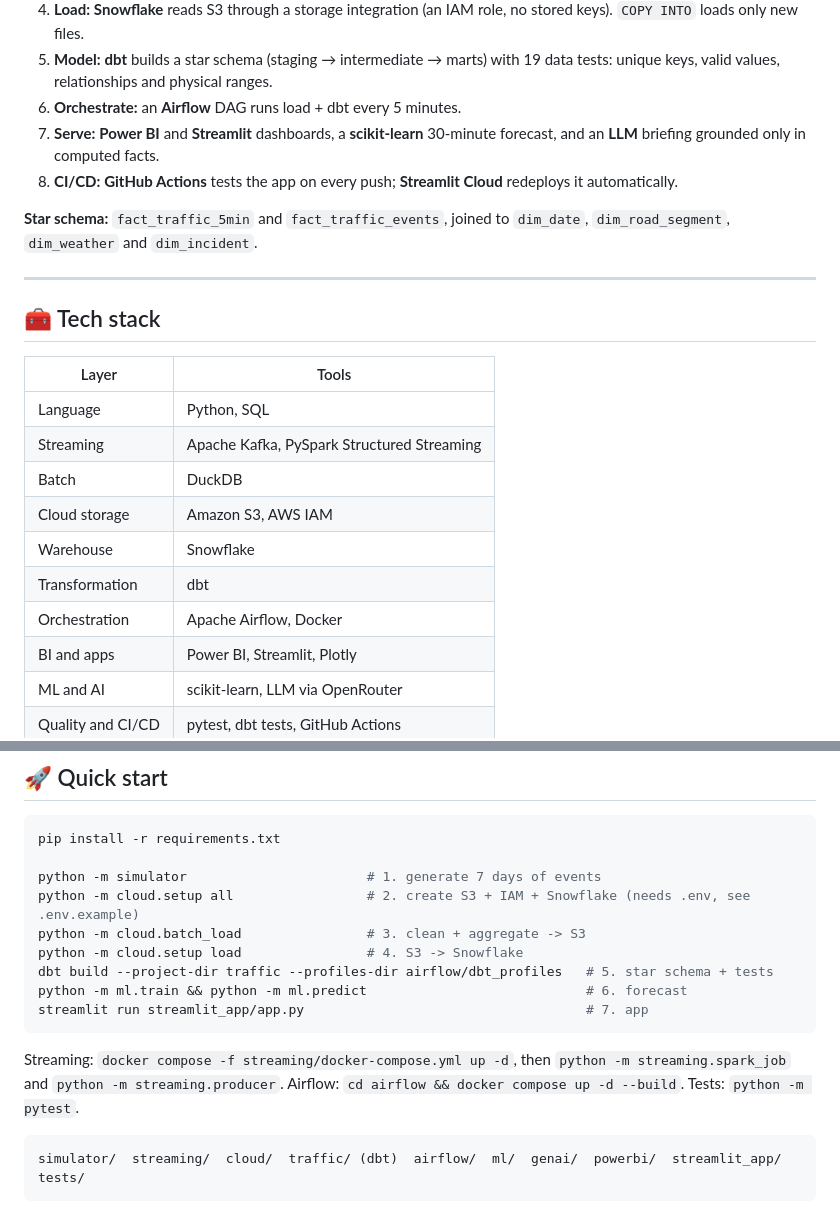
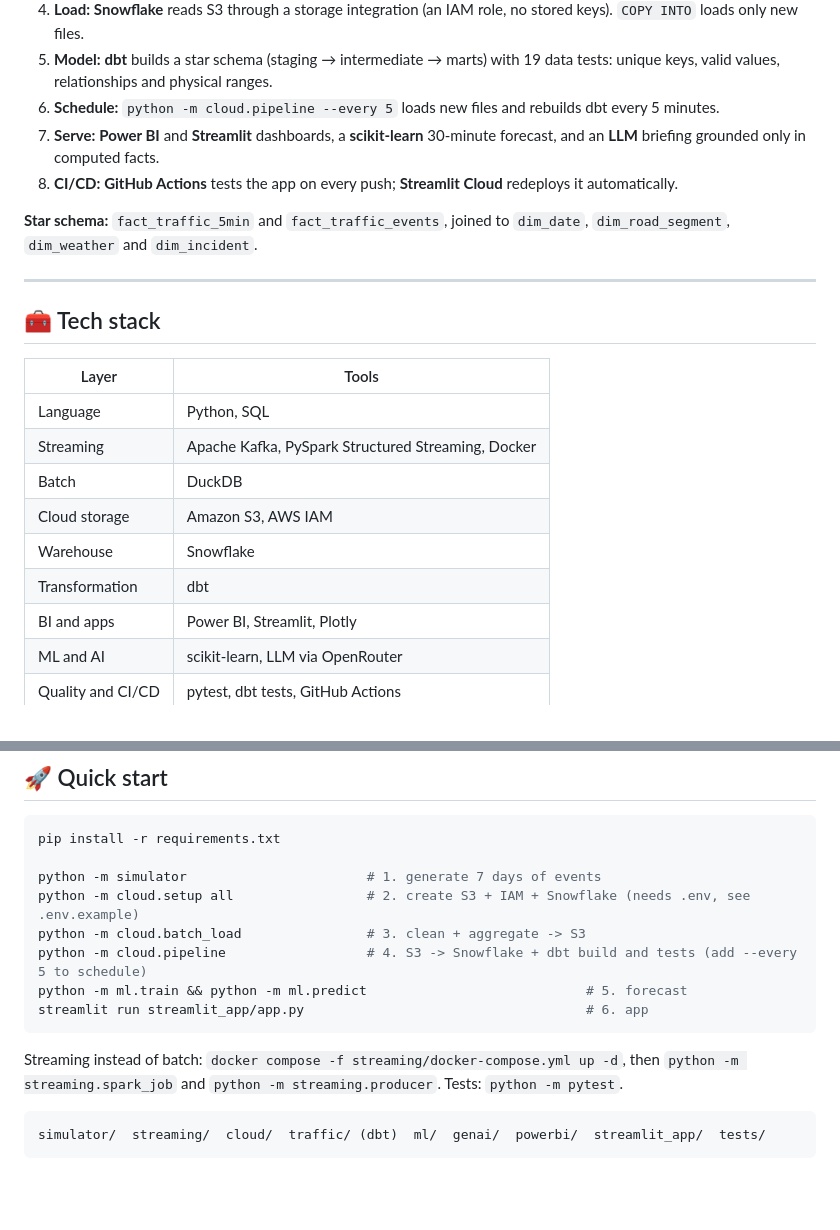
Before and after one commit to jonna-agnes/BengaluruTrafficAnalysis, a Markdown page: README.md, 2 parts joined by grey strips. Drawn GitHub-style; blank space fills up the shorter version.

````diff
--- a/README.md
+++ b/README.md
@@ -83,7 +90,7 @@ flowchart LR
 3. **Store:** clean data lands in **Amazon S3** as Parquet (`raw/` and `aggregated/`).
 4. **Load:** **Snowflake** reads S3 through a storage integration (an IAM role, no stored keys). `COPY INTO` loads only new files.
 5. **Model:** **dbt** builds a star schema (staging → intermediate → marts) with 19 data tests: unique keys, valid values, relationships and physical ranges.
-6. **Orchestrate:** an **Airflow** DAG runs load + dbt every 5 minutes.
+6. **Schedule:** `python -m cloud.pipeline --every 5` loads new files and rebuilds dbt every 5 minutes.
 7. **Serve:** **Power BI** and **Streamlit** dashboards, a **scikit-learn** 30-minute forecast, and an **LLM** briefing grounded only in computed facts.
 8. **CI/CD:** **GitHub Actions** tests the app on every push; **Streamlit Cloud** redeploys it automatically.
 
@@ -96,12 +103,11 @@ flowchart LR
 | Layer | Tools |
 |---|---|
 | Language | Python, SQL |
-| Streaming | Apache Kafka, PySpark Structured Streaming |
+| Streaming | Apache Kafka, PySpark Structured Streaming, Docker |
 | Batch | DuckDB |
 | Cloud storage | Amazon S3, AWS IAM |
 | Warehouse | Snowflake |
 | Transformation | dbt |
-| Orchestration | Apache Airflow, Docker |
 | BI and apps | Power BI, Streamlit, Plotly |
 | ML and AI | scikit-learn, LLM via OpenRouter |
 | Quality and CI/CD | pytest, dbt tests, GitHub Actions |
@@ -116,14 +122,13 @@ pip install -r requirements.txt
 python -m simulator                       # 1. generate 7 days of events
 python -m cloud.setup all                 # 2. create S3 + IAM + Snowflake (needs .env, see .env.example)
 python -m cloud.batch_load                # 3. clean + aggregate -> S3
-python -m cloud.setup load                # 4. S3 -> Snowflake
-dbt build --project-dir traffic --profiles-dir airflow/dbt_profiles   # 5. star schema + tests
-python -m ml.train && python -m ml.predict                            # 6. forecast
-streamlit run streamlit_app/app.py                                    # 7. app
+python -m cloud.pipeline                  # 4. S3 -> Snowflake + dbt build and tests (add --every 5 to schedule)
+python -m ml.train && python -m ml.predict                            # 5. forecast
+streamlit run streamlit_app/app.py                                    # 6. app
 ```
 
-Streaming: `docker compose -f streaming/docker-compose.yml up -d`, then `python -m streaming.spark_job` and `python -m streaming.producer`. Airflow: `cd airflow && docker compose up -d --build`. Tests: `python -m pytest`.
+Streaming instead of batch: `docker compose -f streaming/docker-compose.yml up -d`, then `python -m streaming.spark_job` and `python -m streaming.producer`. Tests: `python -m pytest`.
 
 ```
-simulator/  streaming/  cloud/  traffic/ (dbt)  airflow/  ml/  genai/  powerbi/  streamlit_app/  tests/
+simulator/  streaming/  cloud/  traffic/ (dbt)  ml/  genai/  powerbi/  streamlit_app/  tests/
 ```
````
Also changed, not shown: other parts of README.md (+24 -17 lines), streamlit_app/data/traffic_briefing.md (+42 -36 lines), docs/images/powerbi_dashboard.png, docs/images/streamlit_dashboard.png, docs/images/streamlit_forecast.png, docs/images/streamlit_planner.png (added), 6 other files.
